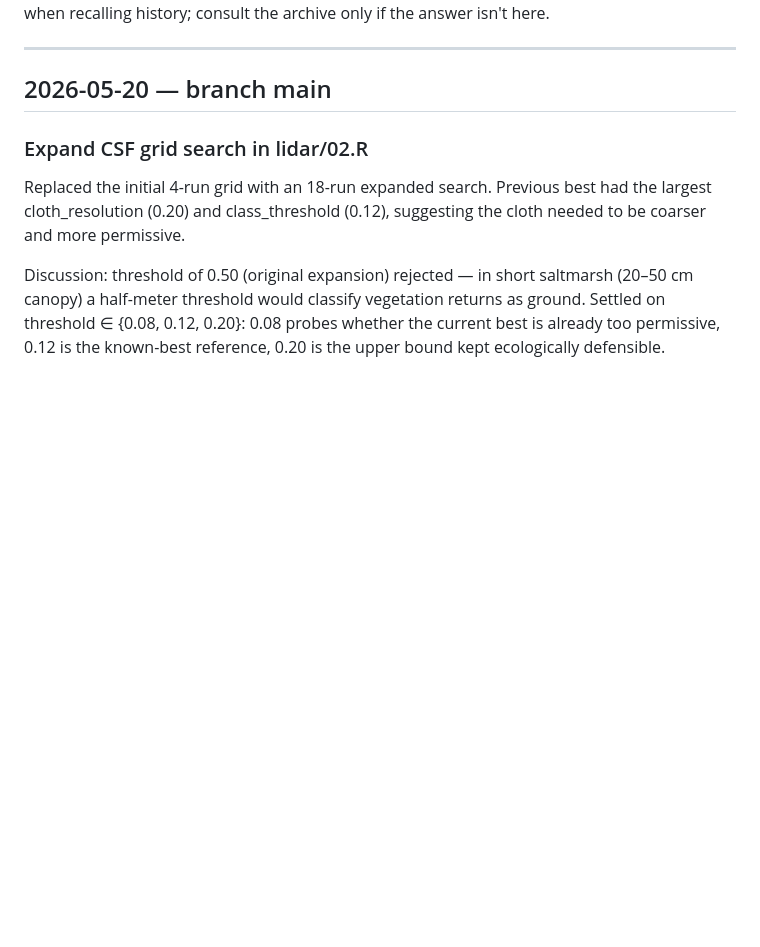
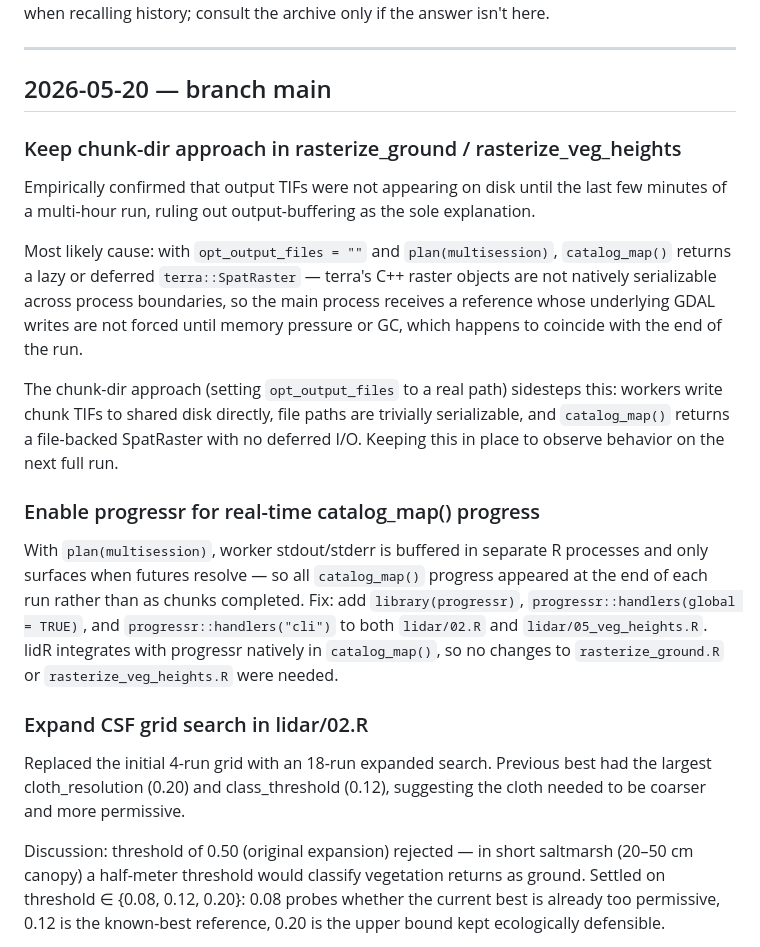
Before and after one commit to UMass-UAS-Salt-Marsh/salt-marsh-work, a Markdown page: dev/worklog.md, the part around the change. GitHub-like rendering; blank space fills up the shorter version.

Commit message:
Update worklog — chunk-dir rationale and progressr

```diff
--- a/dev/worklog.md
+++ b/dev/worklog.md
@@ -18,6 +18,38 @@ history; consult the archive only if the answer isn't here.
 ---
 
 ## 2026-05-20 — branch main
+
+### Keep chunk-dir approach in rasterize_ground / rasterize_veg_heights
+
+Empirically confirmed that output TIFs were not appearing on disk until
+the last few minutes of a multi-hour run, ruling out output-buffering
+as the sole explanation.
+
+Most likely cause: with `opt_output_files = ""` and
+`plan(multisession)`, `catalog_map()` returns a lazy or deferred
+`terra::SpatRaster` — terra's C++ raster objects are not natively
+serializable across process boundaries, so the main process receives a
+reference whose underlying GDAL writes are not forced until memory
+pressure or GC, which happens to coincide with the end of the run.
+
+The chunk-dir approach (setting `opt_output_files` to a real path)
+sidesteps this: workers write chunk TIFs to shared disk directly, file
+paths are trivially serializable, and `catalog_map()` returns a
+file-backed SpatRaster with no deferred I/O. Keeping this in place to
+observe behavior on the next full run.
+
+### Enable progressr for real-time catalog_map() progress
+
+With `plan(multisession)`, worker stdout/stderr is buffered in separate
+R processes and only surfaces when futures resolve — so all
+`catalog_map()` progress appeared at the end of each run rather than
+as chunks completed.
+Fix: add `library(progressr)`, `progressr::handlers(global = TRUE)`,
+and `progressr::handlers("cli")` to both `lidar/02.R` and
+`lidar/05_veg_heights.R`.
+lidR integrates with progressr natively in `catalog_map()`, so no
+changes to `rasterize_ground.R` or `rasterize_veg_heights.R` were
+needed.
 
 ### Expand CSF grid search in lidar/02.R
 
```
